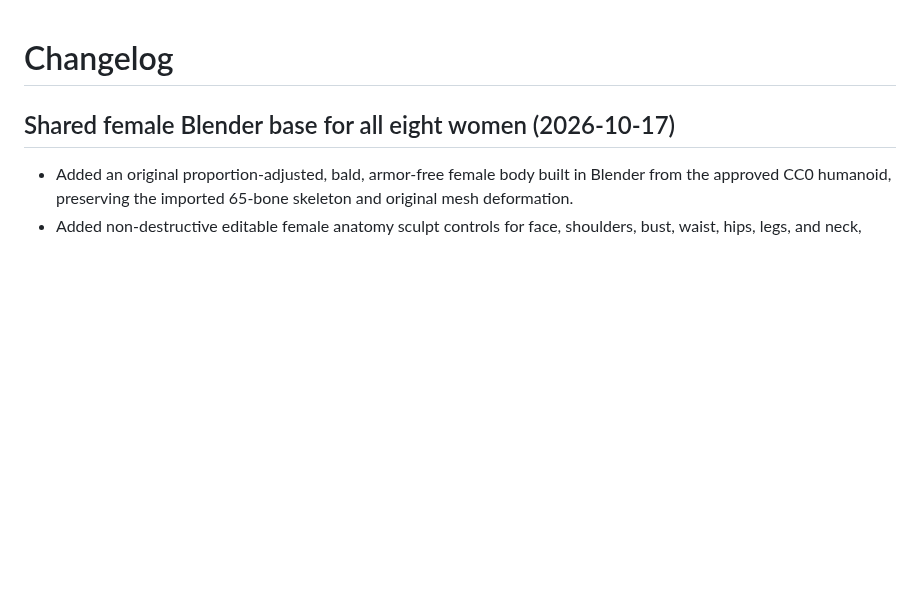
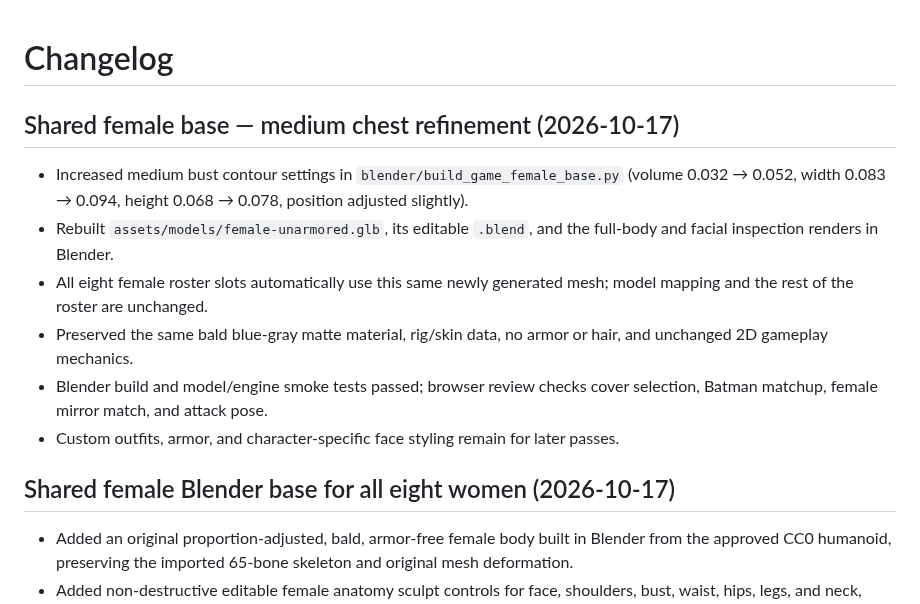
Before and after one commit to Bendy123456/re-justice, a Markdown page: CHANGELOG.md, the part around the change. Drawn GitHub-style; blank space fills up the shorter version.

Commit message:
Document shared female model medium-chest sculpt and Blender rebuild

```diff
--- a/CHANGELOG.md
+++ b/CHANGELOG.md
@@ -1,4 +1,13 @@
 # Changelog
+
+## Shared female base — medium chest refinement (2026-10-17)
+
+- Increased medium bust contour settings in `blender/build_game_female_base.py` (volume 0.032 → 0.052, width 0.083 → 0.094, height 0.068 → 0.078, position adjusted slightly).
+- Rebuilt `assets/models/female-unarmored.glb`, its editable `.blend`, and the full-body and facial inspection renders in Blender.
+- All eight female roster slots automatically use this same newly generated mesh; model mapping and the rest of the roster are unchanged.
+- Preserved the same bald blue-gray matte material, rig/skin data, no armor or hair, and unchanged 2D gameplay mechanics.
+- Blender build and model/engine smoke tests passed; browser review checks cover selection, Batman matchup, female mirror match, and attack pose.
+- Custom outfits, armor, and character-specific face styling remain for later passes.
 
 ## Shared female Blender base for all eight women (2026-10-17)
 
```
